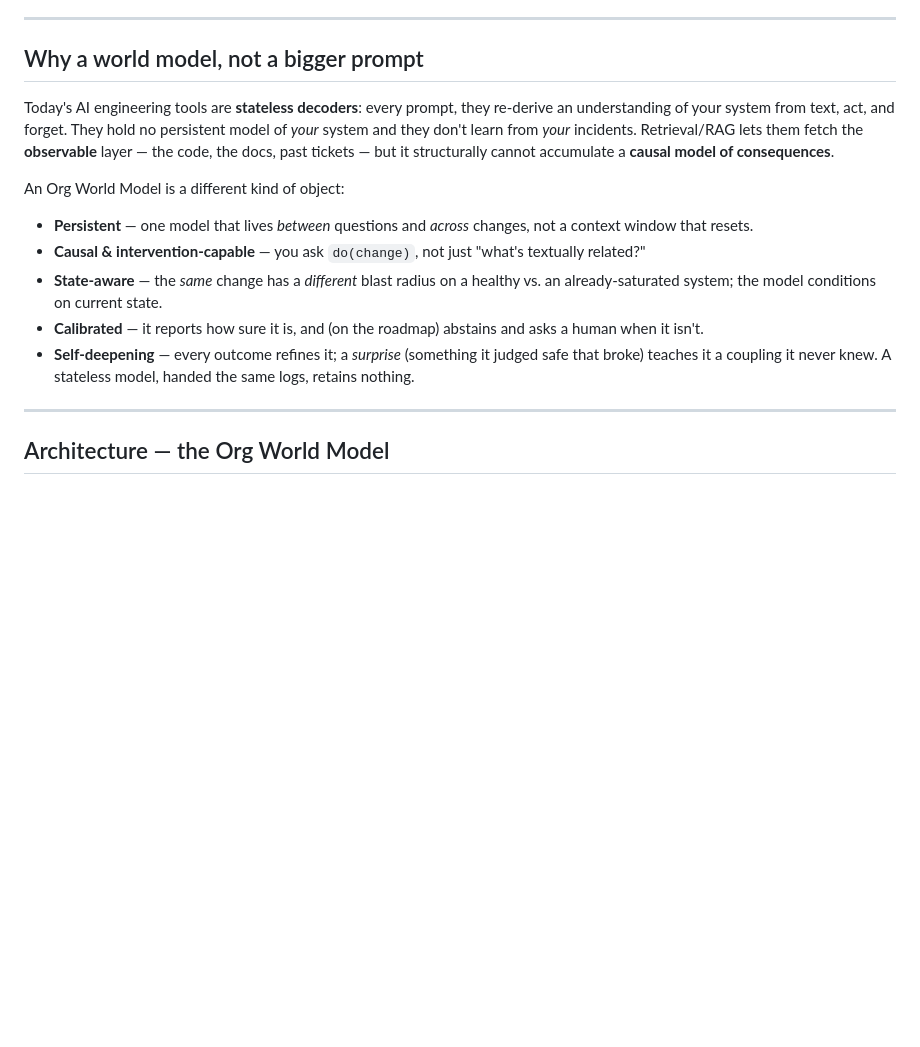
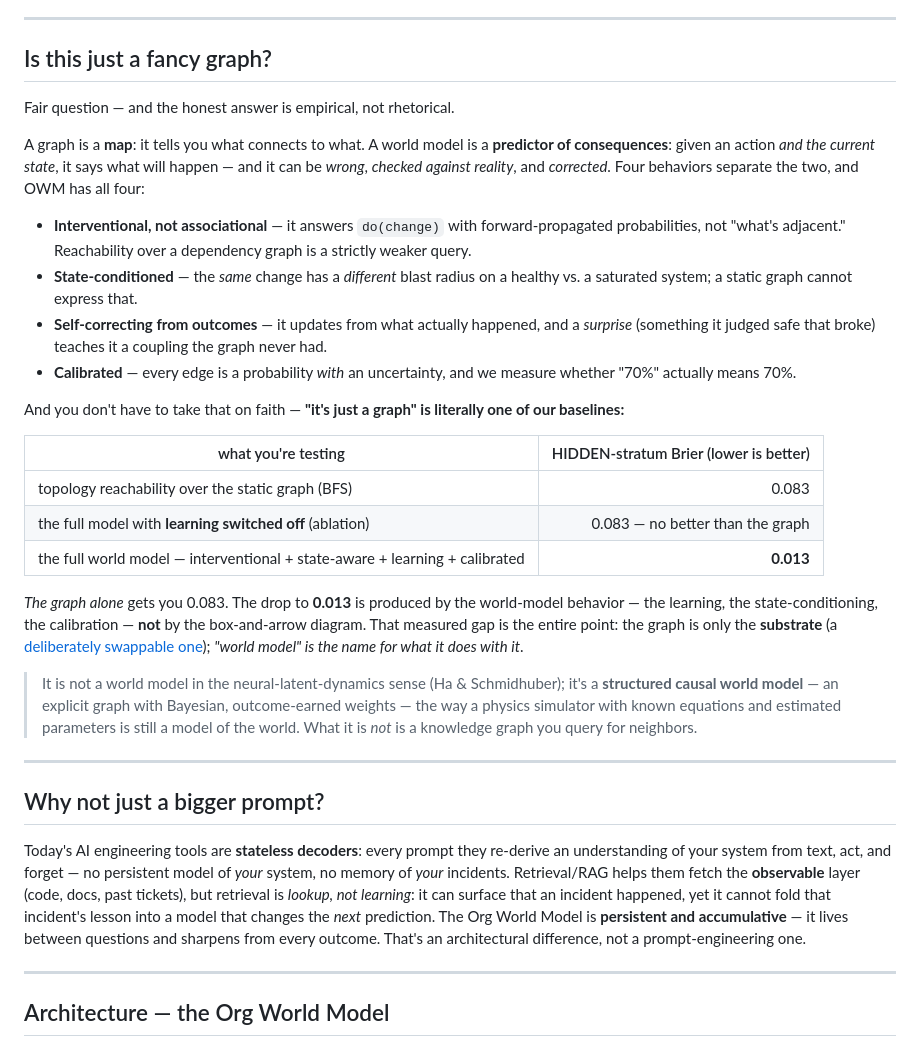
Before and after one commit to swapnildahiphale/org-world-model, a Markdown page: README.md, the part around one of its changes. Rendered like a GitHub page; blank space fills up the shorter version.

```diff
--- a/README.md
+++ b/README.md
@@ -12,17 +12,34 @@ The **Org World Model** makes that model explicit, shared, and queryable. It fus
 
 ---
 
-## Why a world model, not a bigger prompt
+## Is this just a fancy graph?
 
-Today's AI engineering tools are **stateless decoders**: every prompt, they re-derive an understanding of your system from text, act, and forget. They hold no persistent model of *your* system and they don't learn from *your* incidents. Retrieval/RAG lets them fetch the **observable** layer — the code, the docs, past tickets — but it structurally cannot accumulate a **causal model of consequences**.
+Fair question — and the honest answer is empirical, not rhetorical.
 
-An Org World Model is a different kind of object:
+A graph is a **map**: it tells you what connects to what. A world model is a **predictor of consequences**: given an action *and the current state*, it says what will happen — and it can be *wrong*, *checked against reality*, and *corrected*. Four behaviors separate the two, and OWM has all four:
 
-- **Persistent** — one model that lives *between* questions and *across* changes, not a context window that resets.
-- **Causal & intervention-capable** — you ask `do(change)`, not just "what's textually related?"
-- **State-aware** — the *same* change has a *different* blast radius on a healthy vs. an already-saturated system; the model conditions on current state.
-- **Calibrated** — it reports how sure it is, and (on the roadmap) abstains and asks a human when it isn't.
-- **Self-deepening** — every outcome refines it; a *surprise* (something it judged safe that broke) teaches it a coupling it never knew. A stateless model, handed the same logs, retains nothing.
+- **Interventional, not associational** — it answers `do(change)` with forward-propagated probabilities, not "what's adjacent." Reachability over a dependency graph is a strictly weaker query.
+- **State-conditioned** — the *same* change has a *different* blast radius on a healthy vs. a saturated system; a static graph cannot express that.
+- **Self-correcting from outcomes** — it updates from what actually happened, and a *surprise* (something it judged safe that broke) teaches it a coupling the graph never had.
+- **Calibrated** — every edge is a probability *with* an uncertainty, and we measure whether "70%" actually means 70%.
+
+And you don't have to take that on faith — **"it's just a graph" is literally one of our baselines:**
+
+| what you're testing | HIDDEN-stratum Brier (lower is better) |
+|---|---:|
+| topology reachability over the static graph (BFS) | 0.083 |
+| the full model with **learning switched off** (ablation) | 0.083 — no better than the graph |
+| the full world model — interventional + state-aware + learning + calibrated | **0.013** |
+
+*The graph alone* gets you 0.083. The drop to **0.013** is produced by the world-model behavior — the learning, the state-conditioning, the calibration — **not** by the box-and-arrow diagram. That measured gap is the entire point: the graph is only the **substrate** (a [deliberately swappable one](#design-note--the-substrate-is-swappable)); *"world model" is the name for what it does with it*.
+
+> It is not a world model in the neural-latent-dynamics sense (Ha & Schmidhuber); it's a **structured causal world model** — an explicit graph with Bayesian, outcome-earned weights — the way a physics simulator with known equations and estimated parameters is still a model of the world. What it is *not* is a knowledge graph you query for neighbors.
+
+---
+
+## Why not just a bigger prompt?
+
+Today's AI engineering tools are **stateless decoders**: every prompt they re-derive an understanding of your system from text, act, and forget — no persistent model of *your* system, no memory of *your* incidents. Retrieval/RAG helps them fetch the **observable** layer (code, docs, past tickets), but retrieval is *lookup, not learning*: it can surface that an incident happened, yet it cannot fold that incident's lesson into a model that changes the *next* prediction. The Org World Model is **persistent and accumulative** — it lives between questions and sharpens from every outcome. That's an architectural difference, not a prompt-engineering one.
 
 ---
 
```
Also changed, not shown: other parts of README.md (+44 -0 lines).
